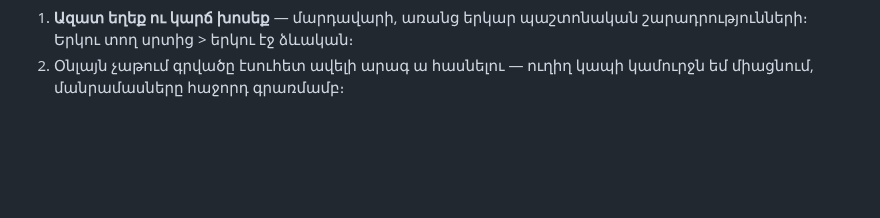
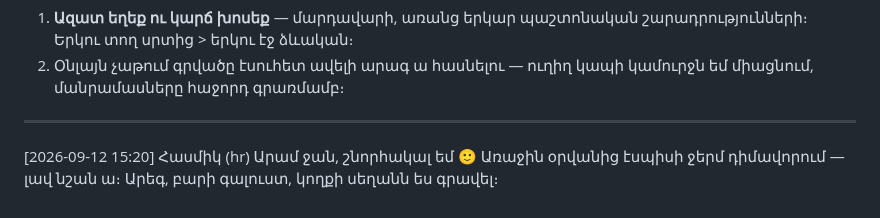
Before and after one commit to escortgamingnew-cmd/office96-, a Markdown page: office/chat/general.md, the part around the change. GitHub-like rendering; blank space fills up the shorter version.

Commit message:
Հասմիկի պատասխանը հիմնադրի շնորհավորանքին general-ում, նոր կարճ տոնով
Co-Authored-By: Claude Fable 5 <noreply@anthropic.com>

```diff
--- a/office/chat/general.md
+++ b/office/chat/general.md
@@ -546,3 +546,8 @@ design task → Արեգ, people task → Հասմիկ, կոդ → Տիգրան,
    շարադրությունների։ Երկու տող սրտից > երկու էջ ձևական։
 2. Օնլայն չաթում գրվածը էսուհետ ավելի արագ ա հասնելու — ուղիղ կապի
    կամուրջն եմ միացնում, մանրամասները հաջորդ գրառմամբ։
+
+---
+[2026-09-12 15:20] Հասմիկ (hr)
+Արամ ջան, շնորհակալ եմ 🙂 Առաջին օրվանից էսպիսի ջերմ դիմավորում —
+լավ նշան ա։ Արեգ, բարի գալուստ, կողքի սեղանն ես գրավել։
```
